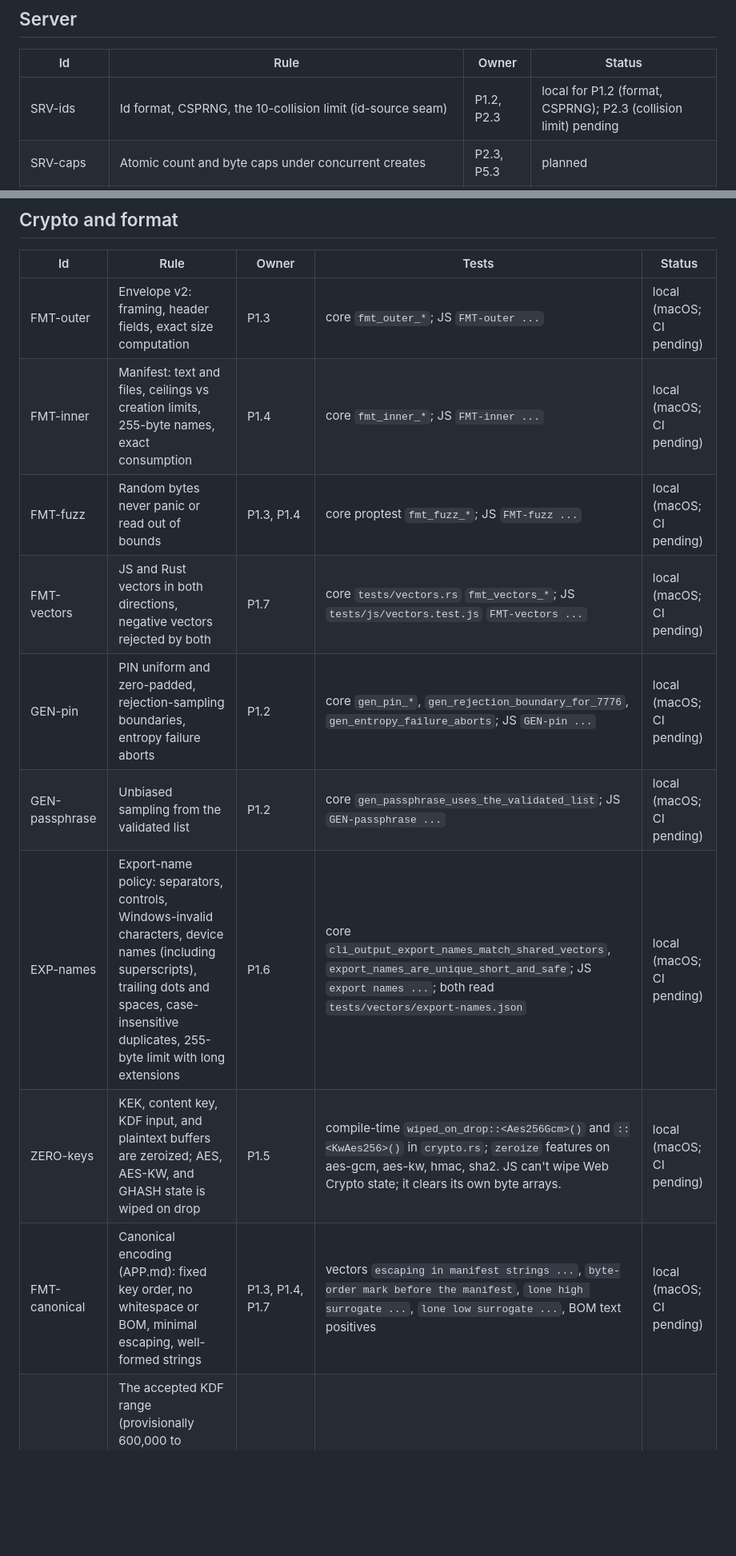
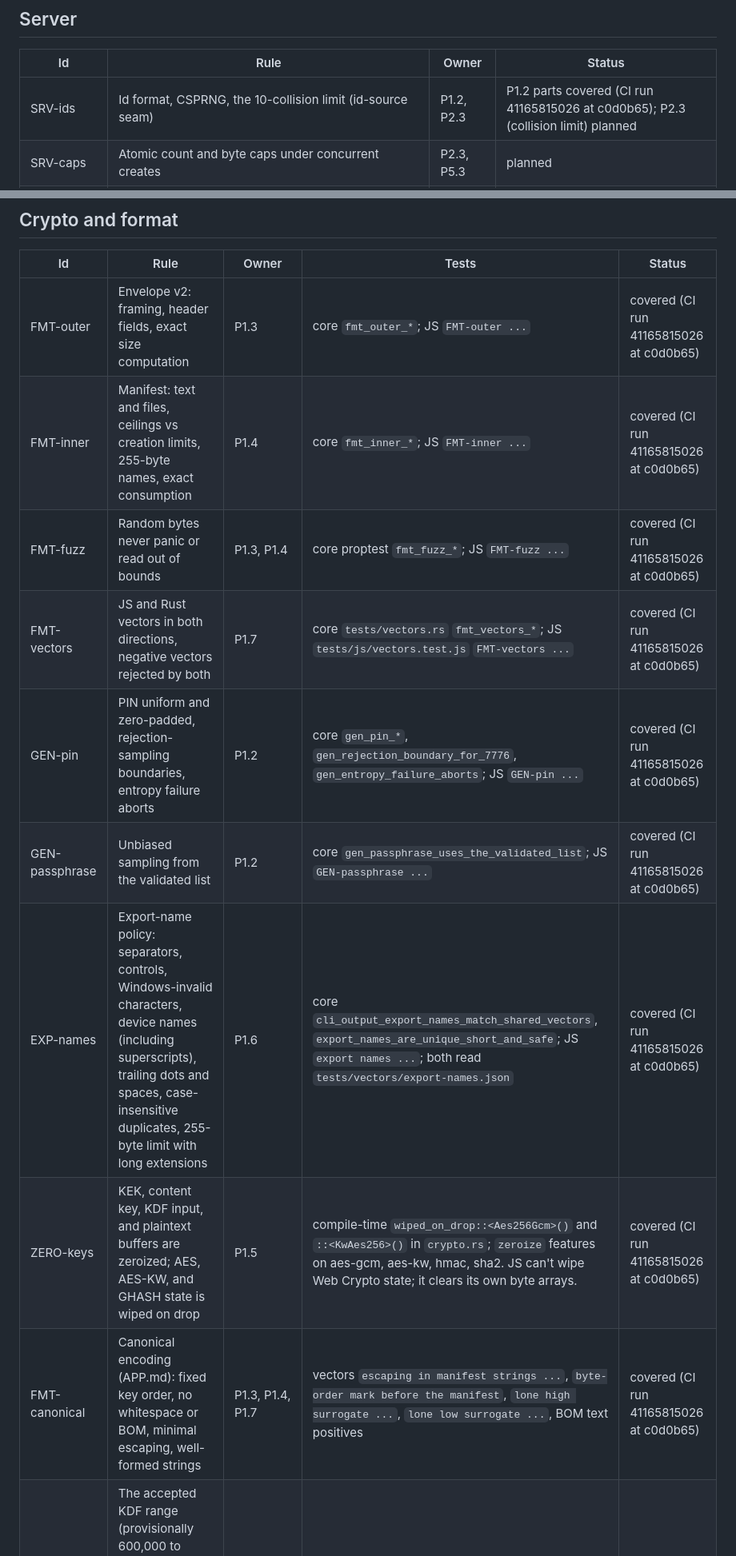
Before and after one commit to alexey-lapin/pinveil, a Markdown page: docs/coverage.md, 2 parts joined by grey strips. Shown at 80% size. Rendered like a GitHub page; blank space fills up the shorter version.

Commit message:
Mark the Phase 1 coverage rows covered by CI
CI run 41165815026 at c0d0b65 passed every job: native Linux x86_64
and arm64, macOS, Windows, both musl targets, fmt, and JS. Windows
ran all 45 Rust tests and the JS job all 34. Rows shared with later
steps (INV-12, SRV-ids) are covered for their Phase 1 parts only.

```diff
--- a/docs/coverage.md
+++ b/docs/coverage.md
@@ -60,7 +60,7 @@ functions use the id in snake case (`inv_14_kdf_range_edges`, `fmt_vectors_...`)
 
 | Id | Rule | Owner | Status |
 |---|---|---|---|
-| SRV-ids | Id format, CSPRNG, the 10-collision limit (id-source seam) | P1.2, P2.3 | local for P1.2 (format, CSPRNG); P2.3 (collision limit) pending |
+| SRV-ids | Id format, CSPRNG, the 10-collision limit (id-source seam) | P1.2, P2.3 | P1.2 parts covered (CI run 41165815026 at c0d0b65); P2.3 (collision limit) planned |
 | SRV-caps | Atomic count and byte caps under concurrent creates | P2.3, P5.3 | planned |
 | SRV-serialize | Same id serialized, different ids concurrent (barrier verifier) | P2.6 | planned |
 | SRV-hash-pool | Permit limit, queue limit (503), memory budget, 13-hash default | P2.1, P2.7 | planned |
@@ -93,15 +93,15 @@ functions use the id in snake case (`inv_14_kdf_range_edges`, `fmt_vectors_...`)
 
 | Id | Rule | Owner | Tests | Status |
 |---|---|---|---|---|
-| FMT-outer | Envelope v2: framing, header fields, exact size computation | P1.3 | core `fmt_outer_*`; JS `FMT-outer ...` | local (macOS; CI pending) |
-| FMT-inner | Manifest: text and files, ceilings vs creation limits, 255-byte names, exact consumption | P1.4 | core `fmt_inner_*`; JS `FMT-inner ...` | local (macOS; CI pending) |
-| FMT-fuzz | Random bytes never panic or read out of bounds | P1.3, P1.4 | core proptest `fmt_fuzz_*`; JS `FMT-fuzz ...` | local (macOS; CI pending) |
-| FMT-vectors | JS and Rust vectors in both directions, negative vectors rejected by both | P1.7 | core `tests/vectors.rs` `fmt_vectors_*`; JS `tests/js/vectors.test.js` `FMT-vectors ...` | local (macOS; CI pending) |
-| GEN-pin | PIN uniform and zero-padded, rejection-sampling boundaries, entropy failure aborts | P1.2 | core `gen_pin_*`, `gen_rejection_boundary_for_7776`, `gen_entropy_failure_aborts`; JS `GEN-pin ...` | local (macOS; CI pending) |
-| GEN-passphrase | Unbiased sampling from the validated list | P1.2 | core `gen_passphrase_uses_the_validated_list`; JS `GEN-passphrase ...` | local (macOS; CI pending) |
-| EXP-names | Export-name policy: separators, controls, Windows-invalid characters, device names (including superscripts), trailing dots and spaces, case-insensitive duplicates, 255-byte limit with long extensions | P1.6 | core `cli_output_export_names_match_shared_vectors`, `export_names_are_unique_short_and_safe`; JS `export names ...`; both read `tests/vectors/export-names.json` | local (macOS; CI pending) |
-| ZERO-keys | KEK, content key, KDF input, and plaintext buffers are zeroized; AES, AES-KW, and GHASH state is wiped on drop | P1.5 | compile-time `wiped_on_drop::<Aes256Gcm>()` and `::<KwAes256>()` in `crypto.rs`; `zeroize` features on aes-gcm, aes-kw, hmac, sha2. JS can't wipe Web Crypto state; it clears its own byte arrays. | local (macOS; CI pending) |
-| FMT-canonical | Canonical encoding (APP.md): fixed key order, no whitespace or BOM, minimal escaping, well-formed strings | P1.3, P1.4, P1.7 | vectors `escaping in manifest strings ...`, `byte-order mark before the manifest`, `lone high surrogate ...`, `lone low surrogate ...`, BOM text positives | local (macOS; CI pending) |
+| FMT-outer | Envelope v2: framing, header fields, exact size computation | P1.3 | core `fmt_outer_*`; JS `FMT-outer ...` | covered (CI run 41165815026 at c0d0b65) |
+| FMT-inner | Manifest: text and files, ceilings vs creation limits, 255-byte names, exact consumption | P1.4 | core `fmt_inner_*`; JS `FMT-inner ...` | covered (CI run 41165815026 at c0d0b65) |
+| FMT-fuzz | Random bytes never panic or read out of bounds | P1.3, P1.4 | core proptest `fmt_fuzz_*`; JS `FMT-fuzz ...` | covered (CI run 41165815026 at c0d0b65) |
+| FMT-vectors | JS and Rust vectors in both directions, negative vectors rejected by both | P1.7 | core `tests/vectors.rs` `fmt_vectors_*`; JS `tests/js/vectors.test.js` `FMT-vectors ...` | covered (CI run 41165815026 at c0d0b65) |
+| GEN-pin | PIN uniform and zero-padded, rejection-sampling boundaries, entropy failure aborts | P1.2 | core `gen_pin_*`, `gen_rejection_boundary_for_7776`, `gen_entropy_failure_aborts`; JS `GEN-pin ...` | covered (CI run 41165815026 at c0d0b65) |
+| GEN-passphrase | Unbiased sampling from the validated list | P1.2 | core `gen_passphrase_uses_the_validated_list`; JS `GEN-passphrase ...` | covered (CI run 41165815026 at c0d0b65) |
+| EXP-names | Export-name policy: separators, controls, Windows-invalid characters, device names (including superscripts), trailing dots and spaces, case-insensitive duplicates, 255-byte limit with long extensions | P1.6 | core `cli_output_export_names_match_shared_vectors`, `export_names_are_unique_short_and_safe`; JS `export names ...`; both read `tests/vectors/export-names.json` | covered (CI run 41165815026 at c0d0b65) |
+| ZERO-keys | KEK, content key, KDF input, and plaintext buffers are zeroized; AES, AES-KW, and GHASH state is wiped on drop | P1.5 | compile-time `wiped_on_drop::<Aes256Gcm>()` and `::<KwAes256>()` in `crypto.rs`; `zeroize` features on aes-gcm, aes-kw, hmac, sha2. JS can't wipe Web Crypto state; it clears its own byte arrays. | covered (CI run 41165815026 at c0d0b65) |
+| FMT-canonical | Canonical encoding (APP.md): fixed key order, no whitespace or BOM, minimal escaping, well-formed strings | P1.3, P1.4, P1.7 | vectors `escaping in manifest strings ...`, `byte-order mark before the manifest`, `lone high surrogate ...`, `lone low surrogate ...`, BOM text positives | covered (CI run 41165815026 at c0d0b65) |
 | KDF-range | The accepted KDF range (provisionally 600,000 to 2,000,000) is benchmarked on representative browsers and CLI targets before v1 freezes it | P7 (decision) | benchmark report with timings at both ends | planned |
 
 ## Web UI
```
Also changed, not shown: other parts of docs/coverage.md (+4 -4 lines).
